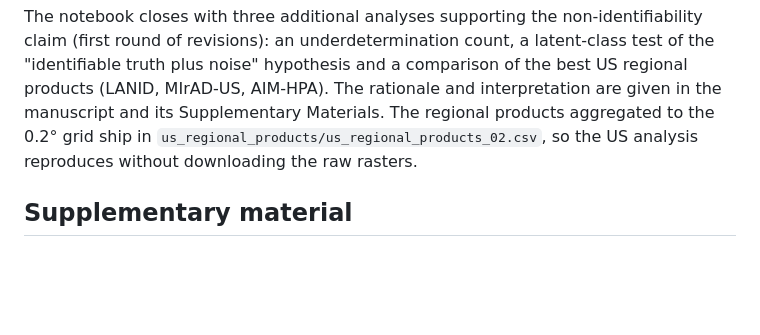
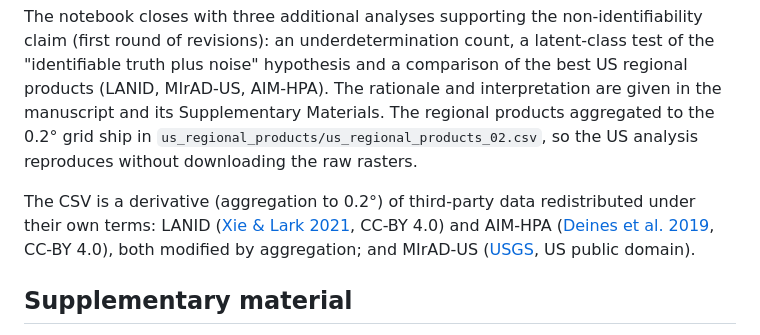
Before and after one commit to arnaldpuy/detectability_crisis, a Markdown page: README.md, the part around the change. Rendered like a GitHub page; blank space fills up the shorter version.

Commit message:
State source licenses for the redistributed US regional products (CC-BY 4.0 / public domain)

```diff
--- a/README.md
+++ b/README.md
@@ -258,6 +258,8 @@ Reproduces every quantitative figure cited in our reply to the reviewers, organi
 
 The notebook closes with three additional analyses supporting the non-identifiability claim (first round of revisions): an underdetermination count, a latent-class test of the "identifiable truth plus noise" hypothesis and a comparison of the best US regional products (LANID, MIrAD-US, AIM-HPA). The rationale and interpretation are given in the manuscript and its Supplementary Materials. The regional products aggregated to the 0.2° grid ship in `us_regional_products/us_regional_products_02.csv`, so the US analysis reproduces without downloading the raw rasters.
 
+The CSV is a derivative (aggregation to 0.2°) of third-party data redistributed under their own terms: LANID ([Xie & Lark 2021](https://doi.org/10.5281/zenodo.5548555), CC-BY 4.0) and AIM-HPA ([Deines et al. 2019](https://doi.org/10.4211/hs.a371fd69d41b4232806d81e17fe4efcb), CC-BY 4.0), both modified by aggregation; and MIrAD-US ([USGS](https://doi.org/10.5066/P9NA3EO8), US public domain).
+
 ## Supplementary material
 
 * `irrigated_area_policy_SM.pdf` — *Policies using irrigated area statistics*. A review of policy documents, programmes
```
